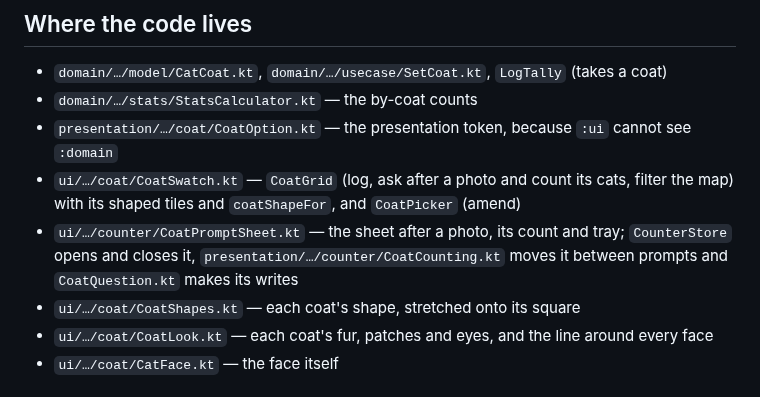
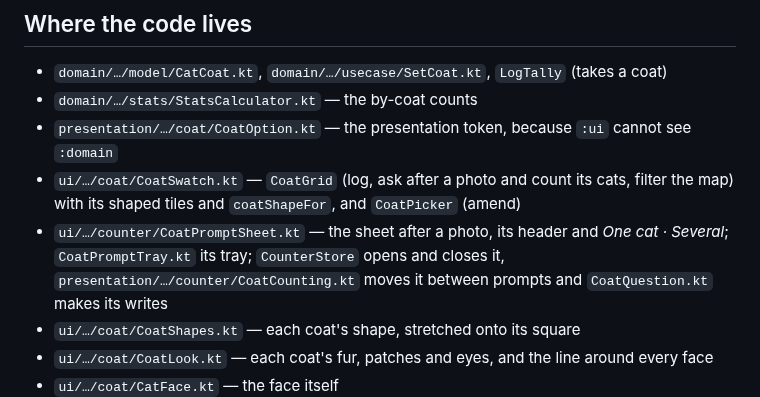
Before and after one commit to kartollikaa/cats-radar, a Markdown page: docs/features/coat.md, the part around one of its changes. Drawn GitHub-style.

```diff
--- a/docs/features/coat.md
+++ b/docs/features/coat.md
@@ -172,7 +180,8 @@ cats are in it — it is the absence of an answer, not an answer that happens to
 - `presentation/…/coat/CoatOption.kt` — the presentation token, because `:ui` cannot see `:domain`
 - `ui/…/coat/CoatSwatch.kt` — `CoatGrid` (log, ask after a photo and count its cats, filter the map) with its
   shaped tiles and `coatShapeFor`, and `CoatPicker` (amend)
-- `ui/…/counter/CoatPromptSheet.kt` — the sheet after a photo, its count and tray; `CounterStore` opens and
+- `ui/…/counter/CoatPromptSheet.kt` — the sheet after a photo, its header and *One cat · Several*;
+  `CoatPromptTray.kt` its tray; `CounterStore` opens and
   closes it, `presentation/…/counter/CoatCounting.kt` moves it between prompts and `CoatQuestion.kt` makes its writes
 - `ui/…/coat/CoatShapes.kt` — each coat's shape, stretched onto its square
 - `ui/…/coat/CoatLook.kt` — each coat's fur, patches and eyes, and the line around every face
```
Also changed, not shown: other parts of docs/features/coat.md (+21 -13 lines), 1 other file.
